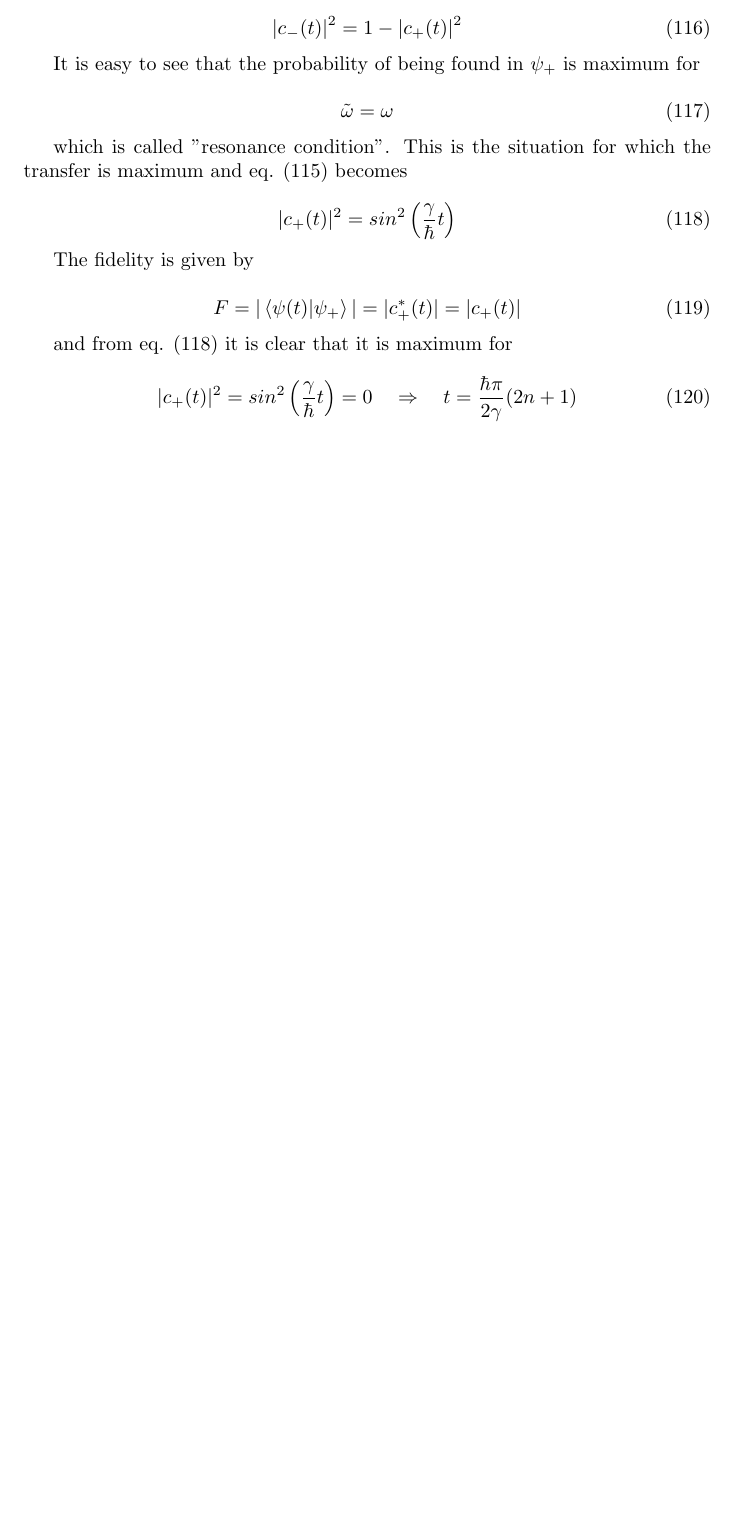
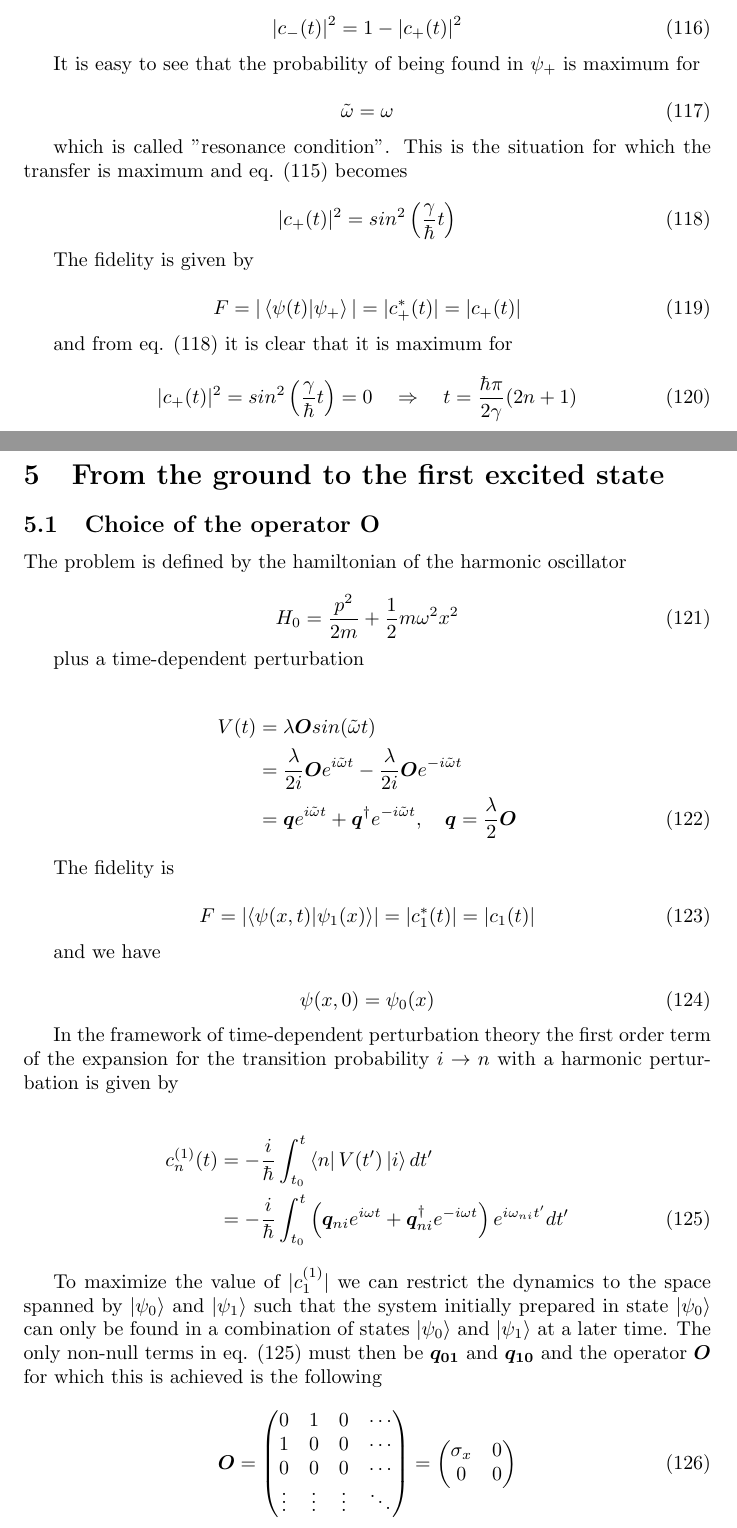
Before and after one commit to doubleslashG/qm-ex, a LaTeX document (solutions_I_set.tex): part of page 18 of 18 before the commit and two parts of pages 18 and 19 of 20 after it, the two joined at a grey line, cut so that both start at the same text, the shorter picture padded with empty space. Compiled offline with pdfLaTeX.

Commit message:
Ex. 1.5 completed.

```diff
--- a/solutions_I_set.tex
+++ b/solutions_I_set.tex
@@ -916,3 +916,57 @@ and from eq. \eqref{eq:c+2_resonance} it is clear that it is maximum for
 |c_+(t)|^2 = sin^2\left(\frac{\gamma}{\hbar}t\right) = 0 \quad \Rightarrow \quad t = \frac{\hbar \pi}{2 \gamma} (2n +1)
 \end{equation}
 
+\section{From the ground to the first excited state}
+
+\subsection{Choice of the operator O}
+
+The problem is defined by the hamiltonian of the harmonic oscillator
+
+\begin{equation}
+H_0 = \frac{p^2}{2m} + \frac{1}{2} m \omega^2 x^2
+\end{equation}
+
+plus a time-dependent perturbation
+
+\begin{align}
+V(t) & = \lambda \bm{O} sin(\tilde{\omega}t) \nonumber \\
+& = \frac{\lambda}{2i} \bm{O} e^{i\tilde{\omega}t} - \frac{\lambda}{2i} \bm{O} e^{-i\tilde{\omega}t} \nonumber \\
+& = \bm{q} e^{i\tilde{\omega}t} + \bm{q}^{\dagger} e^{-i\tilde{\omega}t}, \quad \bm{q} = \frac{\lambda}{2} \bm{O}
+\end{align}
+
+The fidelity is
+
+\begin{equation}
+F = \left| \braket{\psi(x,t)}{\psi_1(x)} \right| = \left| c_1^*(t) \right| = \left| c_1(t) \right|
+\end{equation}
+
+and we have
+
+\begin{equation}
+\psi(x,0) = \psi_0(x)
+\end{equation}
+
+In the framework of time-dependent perturbation theory the first order term of the expansion for the transition probability \( i \rightarrow n \) with a harmonic perturbation is given by
+
+\begin{align}
+\label{eq:c1_exp}
+c_n^{(1)}(t) & = -\frac{i}{\hbar} \int_{t_0}^t \bra{n} V(t') \ket{i} dt' \nonumber \\
+& = -\frac{i}{\hbar} \int_{t_0}^t \left( \bm{q}_{ni} e^{i\omega t} + \bm{q}_{ni}^{\dagger} e^{-i\omega t}\right) e^{i\omega_{ni}t'} dt'
+\end{align}
+
+To maximize the value of \( |c_1^{(1)}| \) we can restrict the dynamics to the space spanned by \( \ket{\psi_0} \) and \( \ket{\psi_1} \) such that the system initially prepared in state \( \ket{\psi_0} \) can only be found in a combination of states \( \ket{\psi_0} \) and \( \ket{\psi_1} \) at a later time. The only non-null terms in eq. \eqref{eq:c1_exp} must then be \( \bm{q_{01}} \) and \( \bm{q_{10}} \) and the operator \( \bm{O} \) for which this is achieved is the following
+
+\begin{equation}
+\bm{O} =
+  \begin{pmatrix}
+    0 & 1 & 0 & \cdots \\
+    1 & 0 & 0 & \cdots \\
+    0 & 0 & 0 & \cdots \\
+    \vdots & \vdots & \vdots & \ddots
+  \end{pmatrix}
+=
+  \begin{pmatrix}
+    \sigma_x & 0 \\
+    0 & 0
+  \end{pmatrix}
+\end{equation}
```
Also changed, not shown: solutions_I_set.tex (47 more changed lines).
